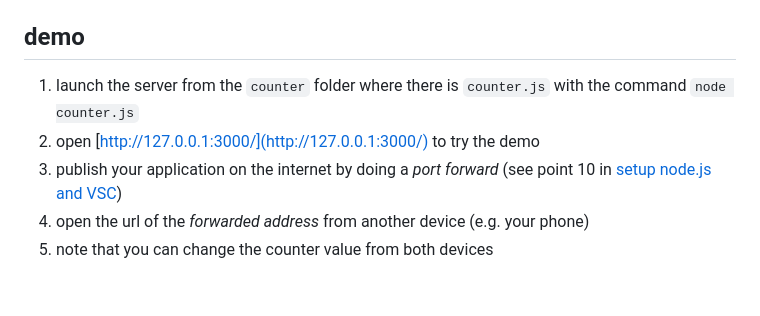
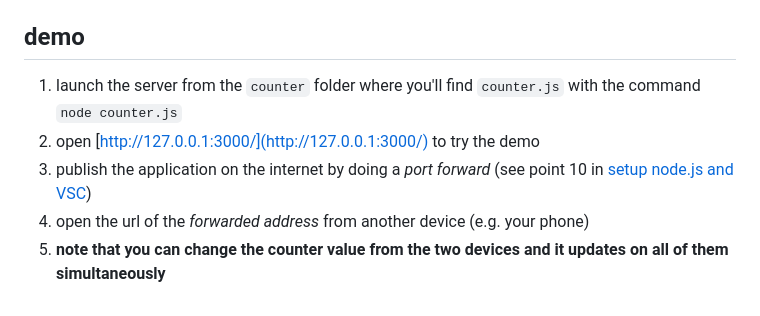
Before and after one commit to emanueledellavalle/counterAppWebSocket, a Markdown page: README.md, the part around the change printed below. Rendered like a GitHub page.

```diff
--- a/README.md
+++ b/README.md
@@ -63,7 +63,7 @@ The client is an HTML 5 web page that
 
 ## demo
-1. launch the server from the `counter` folder where there is `counter.js` with the command `node counter.js`
+1. launch the server from the `counter` folder where you'll find `counter.js` with the command `node counter.js`
 2. open [http://127.0.0.1:3000/](http://127.0.0.1:3000/) to try the demo
-3. publish your application on the internet by doing a *port forward* (see point 10 in [setup node.js and VSC](https://github.com/IxD-PoliMI/setup-node-js-and-VSC))
+3. publish the application on the internet by doing a *port forward* (see point 10 in [setup node.js and VSC](https://github.com/IxD-PoliMI/setup-node-js-and-VSC))
 4. open the url of the *forwarded address* from another device (e.g. your phone)
-5. note that you can change the counter value from both devices
+5. **note that you can change the counter value from the two devices and it updates on all of them simultaneously**
```
Also changed, not shown: other parts of README.md (+19 -19 lines).
